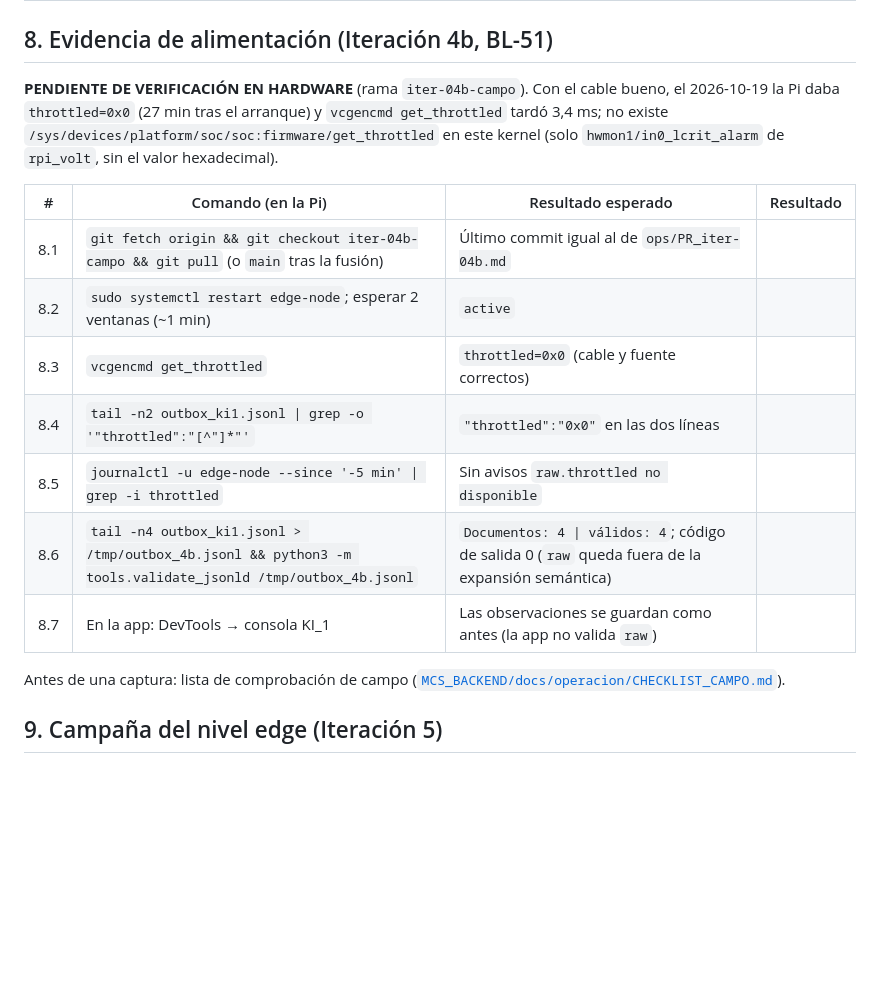
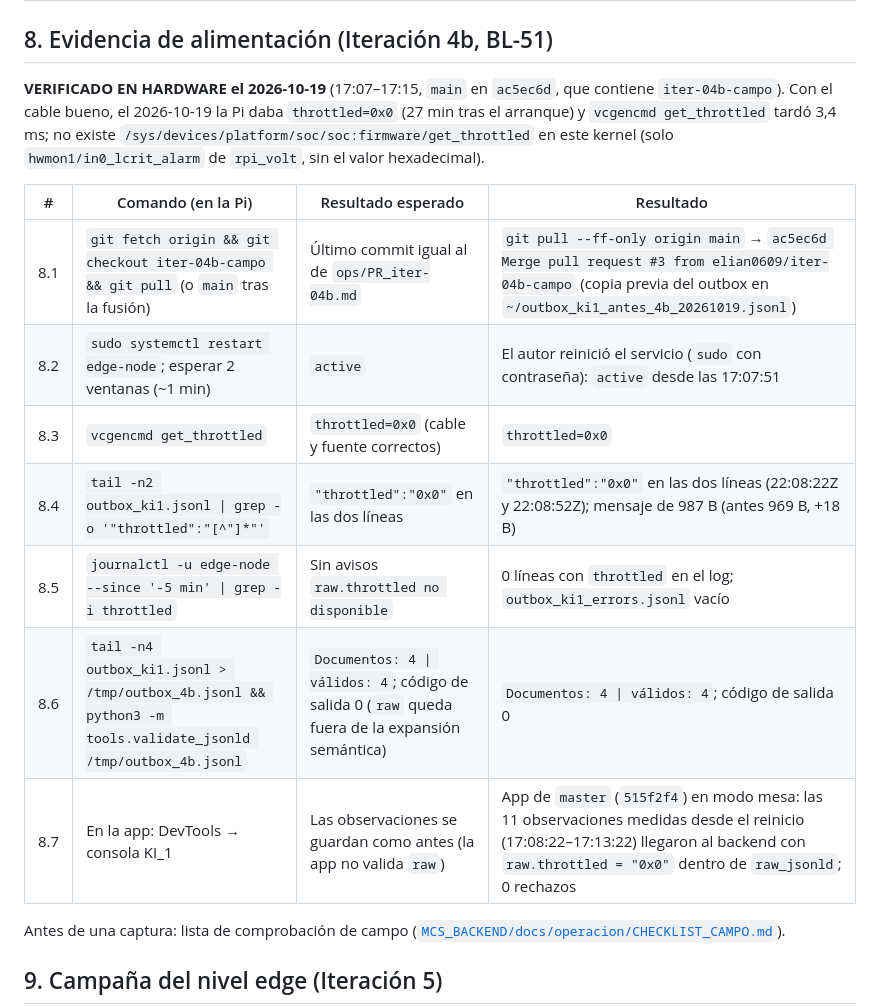
Before and after one commit to elian0609/sensado-vehicular, a Markdown page: ops/VERIFICACION_HARDWARE.md, the part around the change. Rendered like a GitHub page; blank space fills up the shorter version.

Commit message:
ops: raw.throttled verificado en hardware (§8, 2026-10-19)
Co-Authored-By: Claude Opus 5.5 <noreply@anthropic.com>

```diff
--- a/ops/VERIFICACION_HARDWARE.md
+++ b/ops/VERIFICACION_HARDWARE.md
@@ -89,20 +89,20 @@ El 2026-10-17 se ejecutó con la app de la Iteración 4 (ya fusionada), no con l
 
 ## 8. Evidencia de alimentación (Iteración 4b, BL-51)
 
-**PENDIENTE DE VERIFICACIÓN EN HARDWARE** (rama `iter-04b-campo`). Con el cable bueno, el
+**VERIFICADO EN HARDWARE el 2026-10-19** (17:07–17:15, `main` en `ac5ec6d`, que contiene `iter-04b-campo`). Con el cable bueno, el
 2026-10-19 la Pi daba `throttled=0x0` (27 min tras el arranque) y `vcgencmd get_throttled` tardó
 3,4 ms; no existe `/sys/devices/platform/soc/soc:firmware/get_throttled` en este kernel (solo
 `hwmon1/in0_lcrit_alarm` de `rpi_volt`, sin el valor hexadecimal).
 
 | # | Comando (en la Pi) | Resultado esperado | Resultado |
 |---|---|---|---|
-| 8.1 | `git fetch origin && git checkout iter-04b-campo && git pull` (o `main` tras la fusión) | Último commit igual al de `ops/PR_iter-04b.md` | |
-| 8.2 | `sudo systemctl restart edge-node`; esperar 2 ventanas (~1 min) | `active` | |
-| 8.3 | `vcgencmd get_throttled` | `throttled=0x0` (cable y fuente correctos) | |
-| 8.4 | `tail -n2 outbox_ki1.jsonl \| grep -o '"throttled":"[^"]*"'` | `"throttled":"0x0"` en las dos líneas | |
-| 8.5 | `journalctl -u edge-node --since '-5 min' \| grep -i throttled` | Sin avisos `raw.throttled no disponible` | |
-| 8.6 | `tail -n4 outbox_ki1.jsonl > /tmp/outbox_4b.jsonl && python3 -m tools.validate_jsonld /tmp/outbox_4b.jsonl` | `Documentos: 4 \| válidos: 4`; código de salida 0 (`raw` queda fuera de la expansión semántica) | |
-| 8.7 | En la app: DevTools → consola KI_1 | Las observaciones se guardan como antes (la app no valida `raw`) | |
+| 8.1 | `git fetch origin && git checkout iter-04b-campo && git pull` (o `main` tras la fusión) | Último commit igual al de `ops/PR_iter-04b.md` | `git pull --ff-only origin main` → `ac5ec6d Merge pull request #3 from elian0609/iter-04b-campo` (copia previa del outbox en `~/outbox_ki1_antes_4b_20261019.jsonl`) |
+| 8.2 | `sudo systemctl restart edge-node`; esperar 2 ventanas (~1 min) | `active` | El autor reinició el servicio (`sudo` con contraseña): `active` desde las 17:07:51 |
+| 8.3 | `vcgencmd get_throttled` | `throttled=0x0` (cable y fuente correctos) | `throttled=0x0` |
+| 8.4 | `tail -n2 outbox_ki1.jsonl \| grep -o '"throttled":"[^"]*"'` | `"throttled":"0x0"` en las dos líneas | `"throttled":"0x0"` en las dos líneas (22:08:22Z y 22:08:52Z); mensaje de 987 B (antes 969 B, +18 B) |
+| 8.5 | `journalctl -u edge-node --since '-5 min' \| grep -i throttled` | Sin avisos `raw.throttled no disponible` | 0 líneas con `throttled` en el log; `outbox_ki1_errors.jsonl` vacío |
+| 8.6 | `tail -n4 outbox_ki1.jsonl > /tmp/outbox_4b.jsonl && python3 -m tools.validate_jsonld /tmp/outbox_4b.jsonl` | `Documentos: 4 \| válidos: 4`; código de salida 0 (`raw` queda fuera de la expansión semántica) | `Documentos: 4 \| válidos: 4`; código de salida 0 |
+| 8.7 | En la app: DevTools → consola KI_1 | Las observaciones se guardan como antes (la app no valida `raw`) | App de `master` (`515f2f4`) en modo mesa: las 11 observaciones medidas desde el reinicio (17:08:22–17:13:22) llegaron al backend con `raw.throttled = "0x0"` dentro de `raw_jsonld`; 0 rechazos |
 
 Antes de una captura: lista de comprobación de campo
 ([`MCS_BACKEND/docs/operacion/CHECKLIST_CAMPO.md`](https://github.com/LeandroFreireGH/MCS_BACKEND/blob/master/docs/operacion/CHECKLIST_CAMPO.md)).
```
